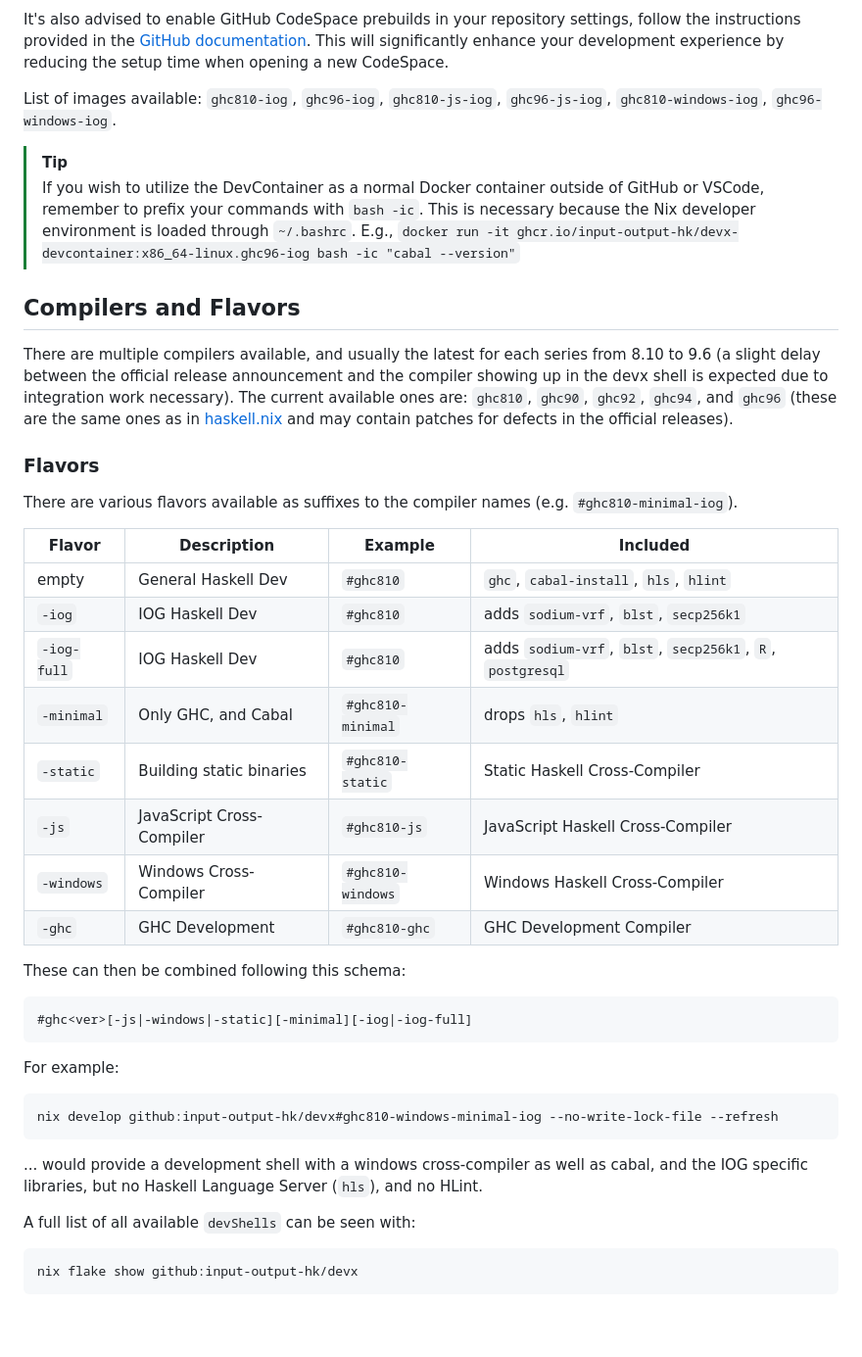
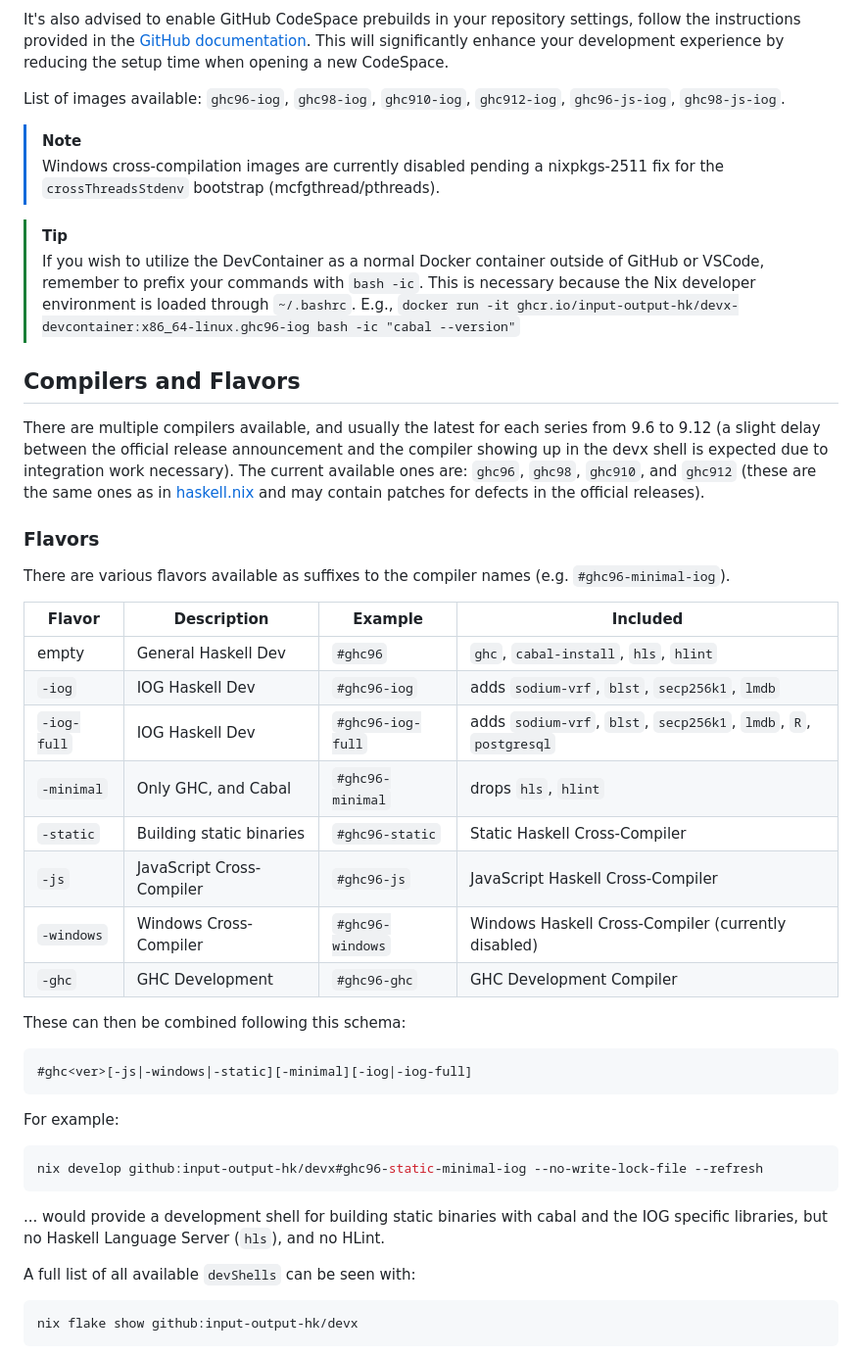
Before and after one commit to input-output-hk/devx, a Markdown page: README.md, the part around one of its changes. Shown at 98% size. GitHub-like rendering; blank space fills up the shorter version.

Commit message:
Update README to reflect current compiler versions and status (#239)
Replace outdated GHC 8.10 references with current compilers (ghc96,
ghc98, ghc910, ghc912). Update the flavor table to include lmdb in
-iog descriptions. Note that Windows cross-compilation is currently
disabled pending nixpkgs-2511 crossThreadsStdenv fix. Update Docker
image list to match available compilers.

Fixes #114

````diff
--- a/README.md
+++ b/README.md
@@ -77,7 +77,10 @@ This configuration will work immediately in GitHub CodeSpace! For local VSCode D
 
 It's also advised to enable GitHub CodeSpace prebuilds in your repository settings, follow the instructions provided in the [GitHub documentation](https://docs.github.com/en/codespaces/prebuilding-your-codespaces/configuring-prebuilds). This will significantly enhance your development experience by reducing the setup time when opening a new CodeSpace.
 
-List of images available: `ghc810-iog`, `ghc96-iog`, `ghc810-js-iog`, `ghc96-js-iog`, `ghc810-windows-iog`, `ghc96-windows-iog`.
+List of images available: `ghc96-iog`, `ghc98-iog`, `ghc910-iog`, `ghc912-iog`, `ghc96-js-iog`, `ghc98-js-iog`.
+
+> [!NOTE]
+> Windows cross-compilation images are currently disabled pending a nixpkgs-2511 fix for the `crossThreadsStdenv` bootstrap (mcfgthread/pthreads).
 
 > [!TIP]
 > If you wish to utilize the DevContainer as a normal Docker container outside of GitHub or VSCode, remember to prefix your commands with `bash -ic`. This is necessary because the Nix developer environment is loaded through `~/.bashrc`.
@@ -86,25 +89,25 @@ List of images available: `ghc810-iog`, `ghc96-iog`, `ghc810-js-iog`, `ghc96-js-
 ## Compilers and Flavors
 
 There are multiple compilers available, and usually the latest for each series
-from 8.10 to 9.6 (a slight delay between the official release announcement and
+from 9.6 to 9.12 (a slight delay between the official release announcement and
 the compiler showing up in the devx shell is expected due to integration work
-necessary). The current available ones are: `ghc810`, `ghc90`, `ghc92`, `ghc94`, and
-`ghc96` (these are the same ones as in [haskell.nix](https://github.com/input-output-hk/haskell.nix) and may contain patches for defects in the official releases).
+necessary). The current available ones are: `ghc96`, `ghc98`, `ghc910`, and
+`ghc912` (these are the same ones as in [haskell.nix](https://github.com/input-output-hk/haskell.nix) and may contain patches for defects in the official releases).
 
 ### Flavors
 
-There are various flavors available as suffixes to the compiler names (e.g. `#ghc810-minimal-iog`).
+There are various flavors available as suffixes to the compiler names (e.g. `#ghc96-minimal-iog`).
 
 | Flavor | Description | Example | Included |
 | - | - | - | - |
-| empty | General Haskell Dev | `#ghc810` | `ghc`, `cabal-install`, `hls`, `hlint` |
-| `-iog` | IOG Haskell Dev | `#ghc810` | adds `sodium-vrf`, `blst`, `secp256k1` |
-| `-iog-full` | IOG Haskell Dev | `#ghc810` | adds `sodium-vrf`, `blst`, `secp256k1`, `R`, `postgresql` |
-| `-minimal` | Only GHC, and Cabal | `#ghc810-minimal` | drops `hls`, `hlint` |
-| `-static` | Building static binaries | `#ghc810-static` | Static Haskell Cross-Compiler |
-| `-js` | JavaScript Cross-Compiler | `#ghc810-js` | JavaScript Haskell Cross-Compiler |
-| `-windows` | Windows Cross-Compiler | `#ghc810-windows` | Windows Haskell Cross-Compiler |
-| `-ghc` | GHC Development | `#ghc810-ghc` | GHC Development Compiler |
+| empty | General Haskell Dev | `#ghc96` | `ghc`, `cabal-install`, `hls`, `hlint` |
+| `-iog` | IOG Haskell Dev | `#ghc96-iog` | adds `sodium-vrf`, `blst`, `secp256k1`, `lmdb` |
+| `-iog-full` | IOG Haskell Dev | `#ghc96-iog-full` | adds `sodium-vrf`, `blst`, `secp256k1`, `lmdb`, `R`, `postgresql` |
+| `-minimal` | Only GHC, and Cabal | `#ghc96-minimal` | drops `hls`, `hlint` |
+| `-static` | Building static binaries | `#ghc96-static` | Static Haskell Cross-Compiler |
+| `-js` | JavaScript Cross-Compiler | `#ghc96-js` | JavaScript Haskell Cross-Compiler |
+| `-windows` | Windows Cross-Compiler | `#ghc96-windows` | Windows Haskell Cross-Compiler (currently disabled) |
+| `-ghc` | GHC Development | `#ghc96-ghc` | GHC Development Compiler |
 
 These can then be combined following this schema:
 ```
@@ -112,9 +115,9 @@ These can then be combined following this schema:
 ```
 For example:
 ```bash
-nix develop github:input-output-hk/devx#ghc810-windows-minimal-iog --no-write-lock-file --refresh
+nix develop github:input-output-hk/devx#ghc96-static-minimal-iog --no-write-lock-file --refresh
 ```
-... would provide a development shell with a windows cross-compiler as well as cabal, and the IOG specific libraries, but no Haskell Language Server (`hls`), and no HLint.
+... would provide a development shell for building static binaries with cabal and the IOG specific libraries, but no Haskell Language Server (`hls`), and no HLint.
 
 A full list of all available `devShells` can be seen with:
 ```bash
````
Also changed, not shown: other parts of README.md (+4 -4 lines).
